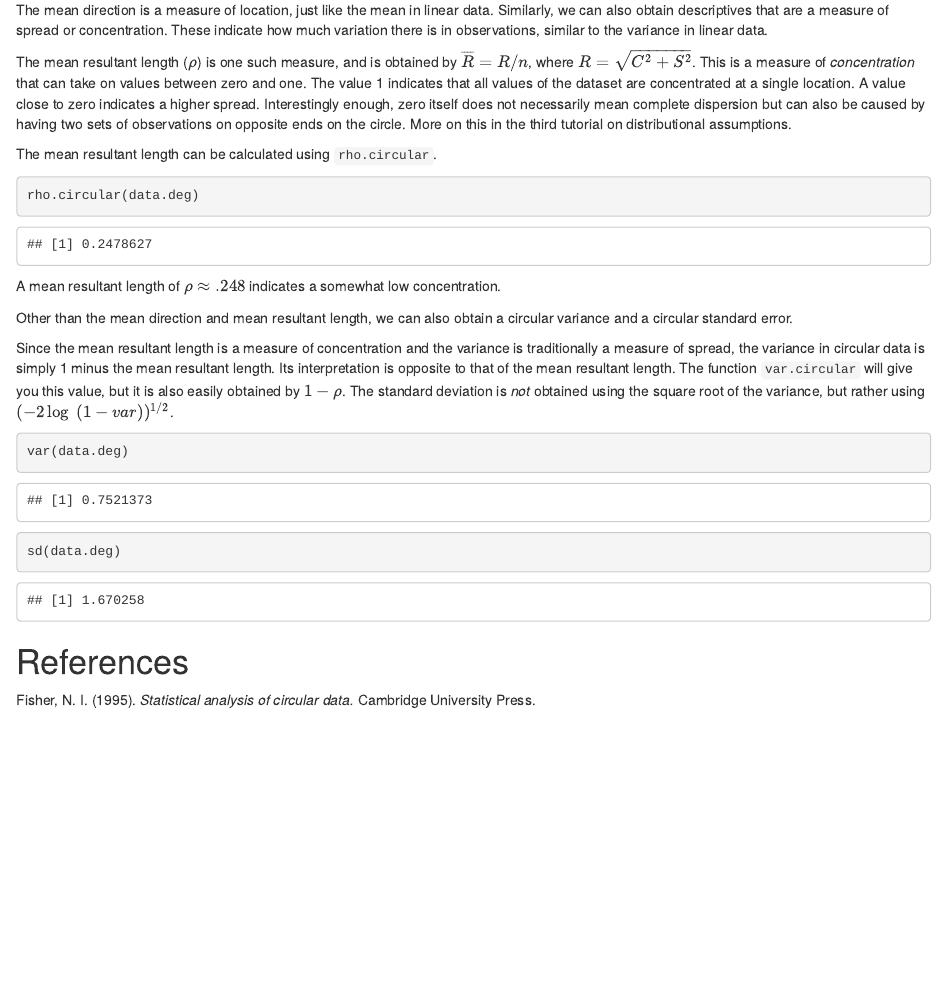
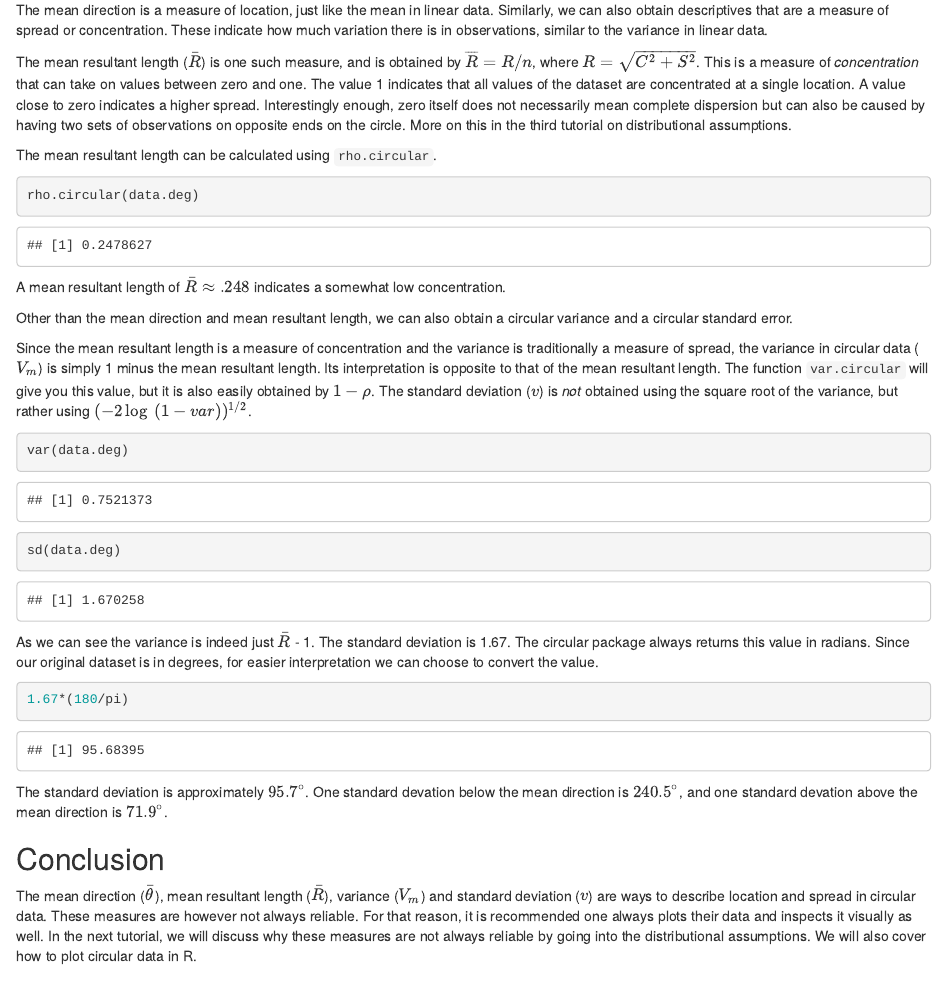
Before and after one commit to ArjanHuizing/CDM-tutorials, an R Markdown document (Tutorials/Tutorial2-descriptives.Rmd): the page in a window 1100 px wide, from 2290 px down. The pictures show the output file Tutorials/Tutorial2-descriptives.html that the author committed with the source, opened offline.

Commit message:
Added conclusion to tutorial 2

````diff
--- a/Tutorials/Tutorial2-descriptives.Rmd
+++ b/Tutorials/Tutorial2-descriptives.Rmd
@@ -93,7 +93,7 @@ One peculiarity with the mean direction is that it can be undefined. For example
 
 The mean direction is a measure of location, just like the mean in linear data. Similarly, we can also obtain descriptives that are a measure of spread or concentration. These indicate how much variation there is in observations, similar to the variance in linear data.
 
-The mean resultant length (\(\rho\)) is one such measure, and is obtained by \(\overline{R} = R/n\), where \(R = \sqrt{C^2 + S^2} \).
+The mean resultant length (\(\bar{R}\)) is one such measure, and is obtained by \(\overline{R} = R/n\), where \(R = \sqrt{C^2 + S^2} \).
 This is a measure of *concentration* that can take on values between zero and one. The value 1 indicates that all values of the dataset are concentrated at a single location. A value close to zero indicates a higher spread. Interestingly enough, zero itself does not necessarily mean complete dispersion but can also be caused by having two sets of observations on opposite ends on the circle. More on this in the third tutorial on distributional assumptions.
 
 The mean resultant length can be calculated using `rho.circular`.
@@ -102,17 +102,28 @@ The mean resultant length can be calculated using `rho.circular`.
 rho.circular(data.deg)
 ```
 
-A mean resultant length of \(\rho \approx .248\) indicates a somewhat low concentration.
+A mean resultant length of \(\bar{R} \approx .248\) indicates a somewhat low concentration.
 
 Other than the mean direction and mean resultant length, we can also obtain a circular variance and a circular standard error.
 
-Since the mean resultant length is a measure of concentration and the variance is traditionally a measure of spread, the variance in circular data is simply 1 minus the mean resultant length. Its interpretation is opposite to that of the mean resultant length. The function `var.circular` will give you this value, but it is also easily obtained by \(1 - \rho\). The standard deviation is *not* obtained using the square root of the variance, but rather using \((-2 \log\ (1-var))^{1/2}\).
+Since the mean resultant length is a measure of concentration and the variance is traditionally a measure of spread, the variance in circular data (\(V_m\)) is simply 1 minus the mean resultant length. Its interpretation is opposite to that of the mean resultant length. The function `var.circular` will give you this value, but it is also easily obtained by \(1 - \rho\). The standard deviation (\(v\)) is *not* obtained using the square root of the variance, but rather using \((-2 \log\ (1-var))^{1/2}\).
 
 ```{r}
 var(data.deg)
 sd(data.deg)
 ```
 
+As we can see the variance is indeed just $\bar{R}$ - 1. The standard deviation is 1.67. The circular package always returns this value in radians. Since our original dataset is in degrees, for easier interpretation we can choose to convert the value.
+
+```{r}
+1.67*(180/pi)
+```
+The standard deviation is approximately \(95.7^\circ\). One standard devation below the mean direction is \(240.5^\circ\), and one standard devation above the mean direction is \(71.9^\circ\).
+
+
+## Conclusion
+
+The mean direction (\(\bar{\theta}\)), mean resultant length (\(\bar{R}\)), variance (\(V_m\)) and standard deviation (\(v\)) are ways to describe location and spread in circular data. These measures are however not always reliable. For that reason, it is recommended one always plots their data and inspects it visually as well. In the next tutorial, we will discuss why these measures are not always reliable by going into the distributional assumptions. We will also cover how to plot circular data in R.
 
 ## References
 Fisher, N. I. (1995). *Statistical analysis of circular data.* Cambridge University Press.
````
Also changed, not shown: Tutorials/Tutorial2-descriptives.html, Tutorials/Tutorial2-descriptives.pdf, Tutorials/Tutorial2-descriptives.Rmd (2 more changed lines).
